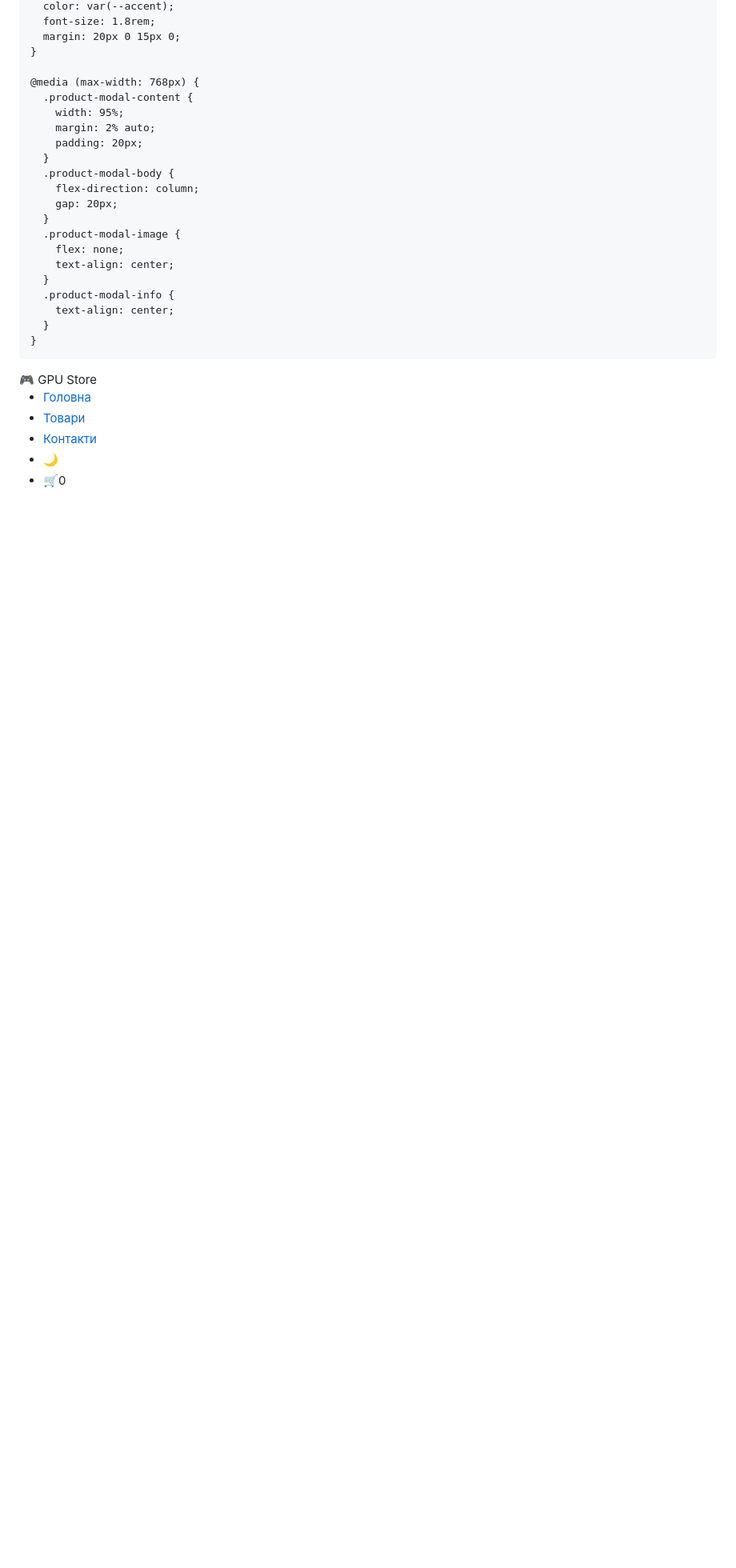
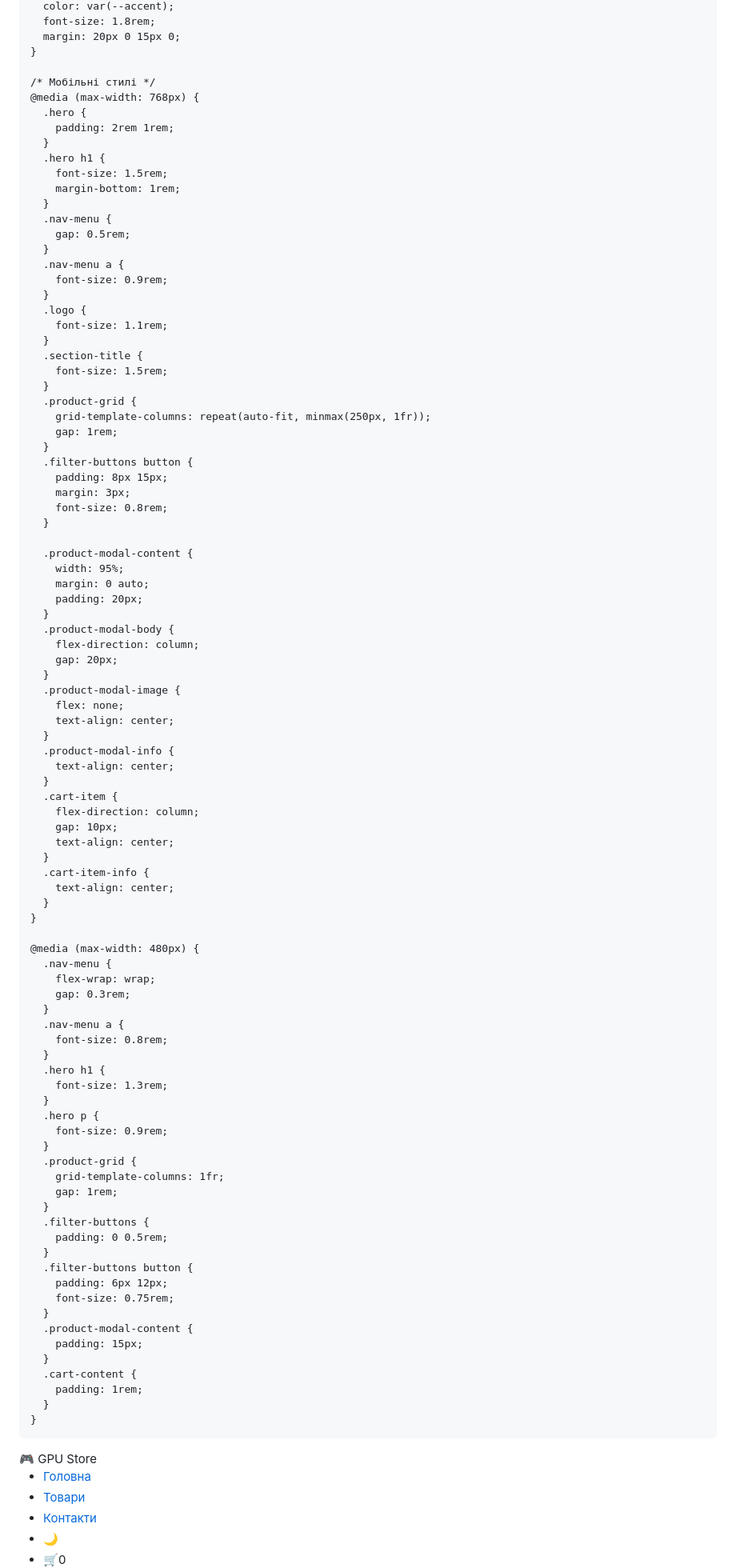
Before and after one commit to darklightis/darklightis.github.io, a Markdown page: README.md, the part around the change printed below. Shown: that part at 80% size. GitHub-like rendering; blank space fills up the shorter version.

```diff
--- a/README.md
+++ b/README.md
@@ -354,10 +384,40 @@
       margin: 20px 0 15px 0;
     }
 
+    /* Мобільні стилі */
     @media (max-width: 768px) {
+      .hero {
+        padding: 2rem 1rem;
+      }
+      .hero h1 {
+        font-size: 1.5rem;
+        margin-bottom: 1rem;
+      }
+      .nav-menu {
+        gap: 0.5rem;
+      }
+      .nav-menu a {
+        font-size: 0.9rem;
+      }
+      .logo {
+        font-size: 1.1rem;
+      }
+      .section-title {
+        font-size: 1.5rem;
+      }
+      .product-grid {
+        grid-template-columns: repeat(auto-fit, minmax(250px, 1fr));
+        gap: 1rem;
+      }
+      .filter-buttons button {
+        padding: 8px 15px;
+        margin: 3px;
+        font-size: 0.8rem;
+      }
+
       .product-modal-content {
         width: 95%;
-        margin: 2% auto;
+        margin: 0 auto;
         padding: 20px;
       }
       .product-modal-body {
@@ -370,6 +430,47 @@
       }
       .product-modal-info {
         text-align: center;
+      }
+      .cart-item {
+        flex-direction: column;
+        gap: 10px;
+        text-align: center;
+      }
+      .cart-item-info {
+        text-align: center;
+      }
+    }
+
+    @media (max-width: 480px) {
+      .nav-menu {
+        flex-wrap: wrap;
+        gap: 0.3rem;
+      }
+      .nav-menu a {
+        font-size: 0.8rem;
+      }
+      .hero h1 {
+        font-size: 1.3rem;
+      }
+      .hero p {
+        font-size: 0.9rem;
+      }
+      .product-grid {
+        grid-template-columns: 1fr;
+        gap: 1rem;
+      }
+      .filter-buttons {
+        padding: 0 0.5rem;
+      }
+      .filter-buttons button {
+        padding: 6px 12px;
+        font-size: 0.75rem;
+      }
+      .product-modal-content {
+        padding: 15px;
+      }
+      .cart-content {
+        padding: 1rem;
       }
     }
   </style>
```
Also changed, not shown: other parts of README.md (+38 -9 lines).
